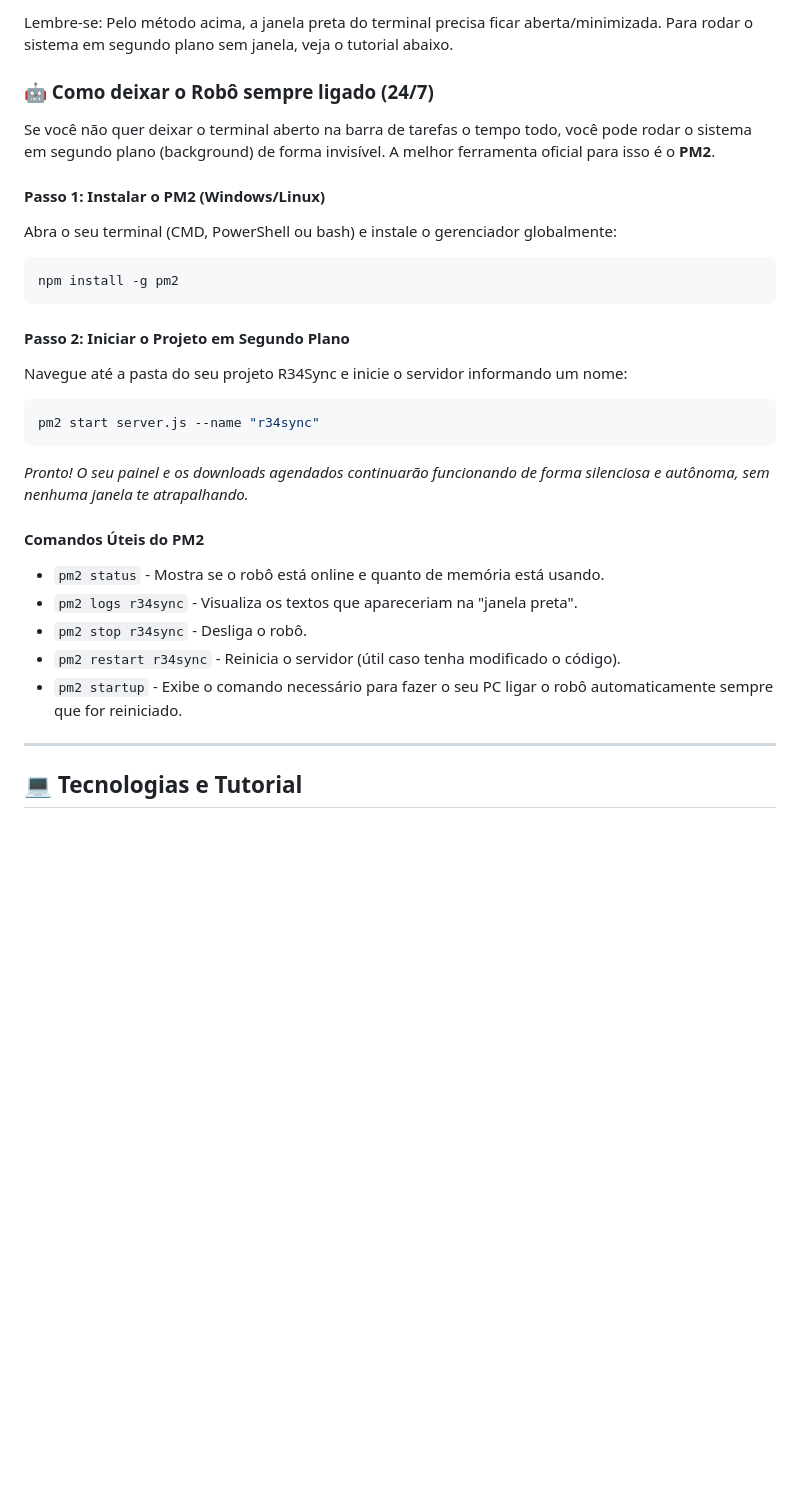
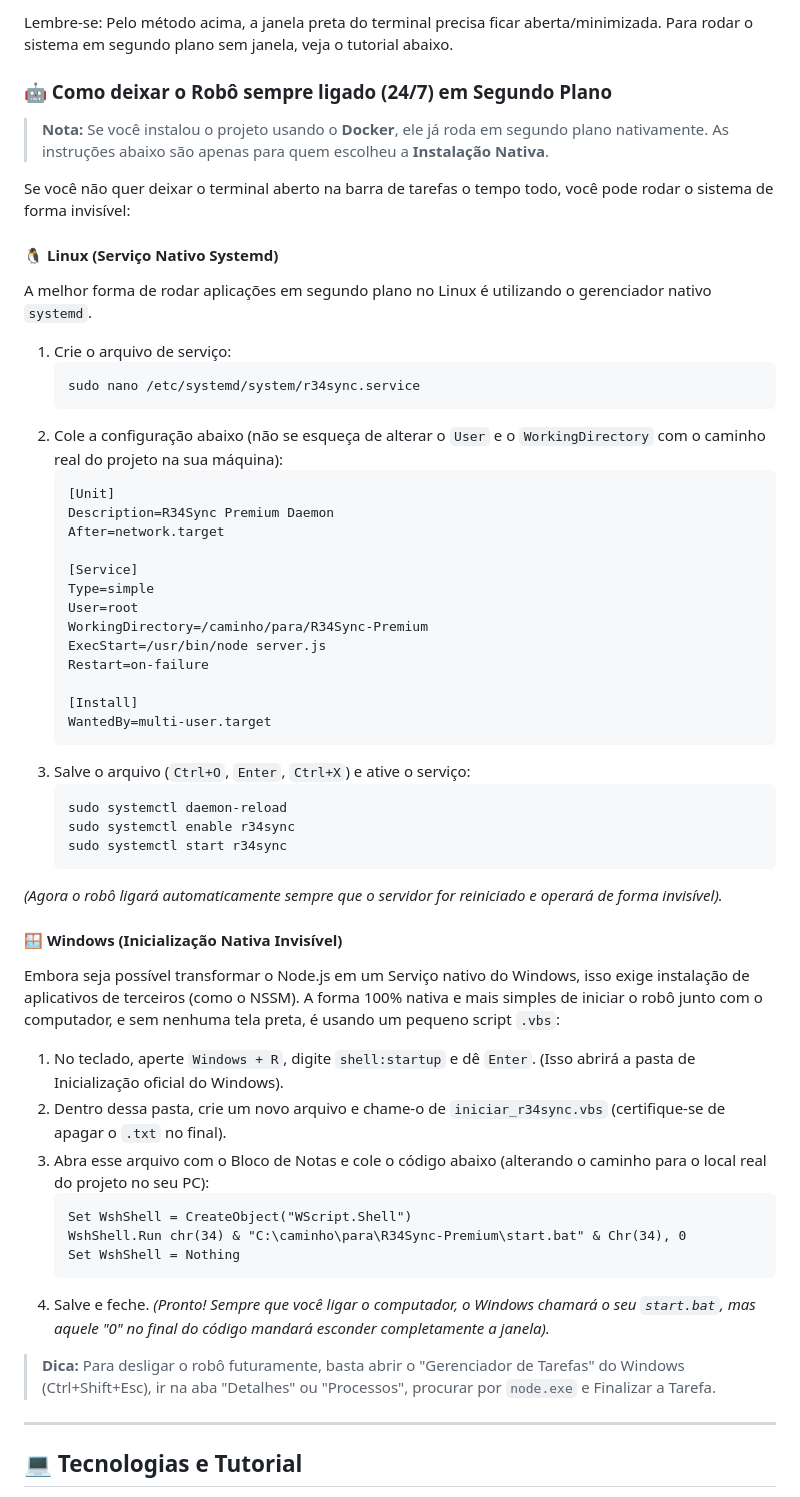
Before and after one commit to thalisonnunes20/R34Sync-Premium, a Markdown page: README.md, the part around one of its changes. GitHub-like rendering; blank space fills up the shorter version.

````diff
--- a/README.md
+++ b/README.md
@@ -69,29 +82,57 @@ O terminal informará que o servidor está rodando. Abra o seu navegador e acess
 
 Lembre-se: Pelo método acima, a janela preta do terminal precisa ficar aberta/minimizada. Para rodar o sistema em segundo plano sem janela, veja o tutorial abaixo.
 
-### 🤖 Como deixar o Robô sempre ligado (24/7)
+### 🤖 Como deixar o Robô sempre ligado (24/7) em Segundo Plano
 
-Se você não quer deixar o terminal aberto na barra de tarefas o tempo todo, você pode rodar o sistema em segundo plano (background) de forma invisível. A melhor ferramenta oficial para isso é o **PM2**.
+> **Nota:** Se você instalou o projeto usando o **Docker**, ele já roda em segundo plano nativamente. As instruções abaixo são apenas para quem escolheu a **Instalação Nativa**.
 
-#### Passo 1: Instalar o PM2 (Windows/Linux)
-Abra o seu terminal (CMD, PowerShell ou bash) e instale o gerenciador globalmente:
-```bash
-npm install -g pm2
-```
+Se você não quer deixar o terminal aberto na barra de tarefas o tempo todo, você pode rodar o sistema de forma invisível:
 
-#### Passo 2: Iniciar o Projeto em Segundo Plano
-Navegue até a pasta do seu projeto R34Sync e inicie o servidor informando um nome:
-```bash
-pm2 start server.js --name "r34sync"
-```
-*Pronto! O seu painel e os downloads agendados continuarão funcionando de forma silenciosa e autônoma, sem nenhuma janela te atrapalhando.*
+#### 🐧 Linux (Serviço Nativo Systemd)
+A melhor forma de rodar aplicações em segundo plano no Linux é utilizando o gerenciador nativo `systemd`.
+1. Crie o arquivo de serviço:
+   ```bash
+   sudo nano /etc/systemd/system/r34sync.service
+   ```
+2. Cole a configuração abaixo (não se esqueça de alterar o `User` e o `WorkingDirectory` com o caminho real do projeto na sua máquina):
+   ```ini
+   [Unit]
+   Description=R34Sync Premium Daemon
+   After=network.target
 
-#### Comandos Úteis do PM2
-- `pm2 status` - Mostra se o robô está online e quanto de memória está usando.
-- `pm2 logs r34sync` - Visualiza os textos que apareceriam na "janela preta".
-- `pm2 stop r34sync` - Desliga o robô.
-- `pm2 restart r34sync` - Reinicia o servidor (útil caso tenha modificado o código).
-- `pm2 startup` - Exibe o comando necessário para fazer o seu PC ligar o robô automaticamente sempre que for reiniciado.
+   [Service]
+   Type=simple
+   User=root
+   WorkingDirectory=/caminho/para/R34Sync-Premium
+   ExecStart=/usr/bin/node server.js
+   Restart=on-failure
+
+   [Install]
+   WantedBy=multi-user.target
+   ```
+3. Salve o arquivo (`Ctrl+O`, `Enter`, `Ctrl+X`) e ative o serviço:
+   ```bash
+   sudo systemctl daemon-reload
+   sudo systemctl enable r34sync
+   sudo systemctl start r34sync
+   ```
+*(Agora o robô ligará automaticamente sempre que o servidor for reiniciado e operará de forma invisível).*
+
+#### 🪟 Windows (Inicialização Nativa Invisível)
+Embora seja possível transformar o Node.js em um Serviço nativo do Windows, isso exige instalação de aplicativos de terceiros (como o NSSM). A forma 100% nativa e mais simples de iniciar o robô junto com o computador, e sem nenhuma tela preta, é usando um pequeno script `.vbs`:
+
+1. No teclado, aperte `Windows + R`, digite `shell:startup` e dê `Enter`. (Isso abrirá a pasta de Inicialização oficial do Windows).
+2. Dentro dessa pasta, crie um novo arquivo e chame-o de `iniciar_r34sync.vbs` (certifique-se de apagar o `.txt` no final).
+3. Abra esse arquivo com o Bloco de Notas e cole o código abaixo (alterando o caminho para o local real do projeto no seu PC):
+   ```vbscript
+   Set WshShell = CreateObject("WScript.Shell")
+   WshShell.Run chr(34) & "C:\caminho\para\R34Sync-Premium\start.bat" & Chr(34), 0
+   Set WshShell = Nothing
+   ```
+4. Salve e feche.
+*(Pronto! Sempre que você ligar o computador, o Windows chamará o seu `start.bat`, mas aquele "0" no final do código mandará esconder completamente a janela).*
+
+> **Dica:** Para desligar o robô futuramente, basta abrir o "Gerenciador de Tarefas" do Windows (Ctrl+Shift+Esc), ir na aba "Detalhes" ou "Processos", procurar por `node.exe` e Finalizar a Tarefa.
 ---
 
 ## 💻 Tecnologias e Tutorial
````
Also changed, not shown: other parts of README.md (+15 -2 lines).
